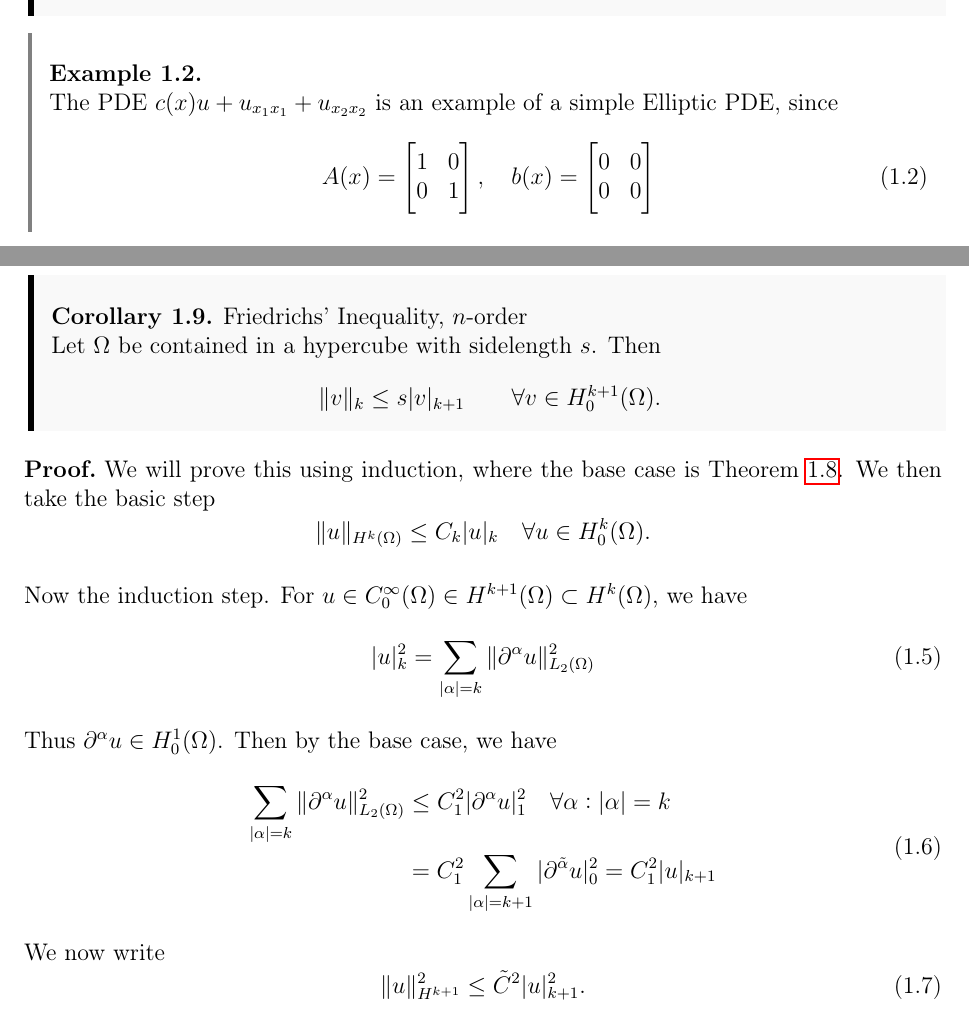
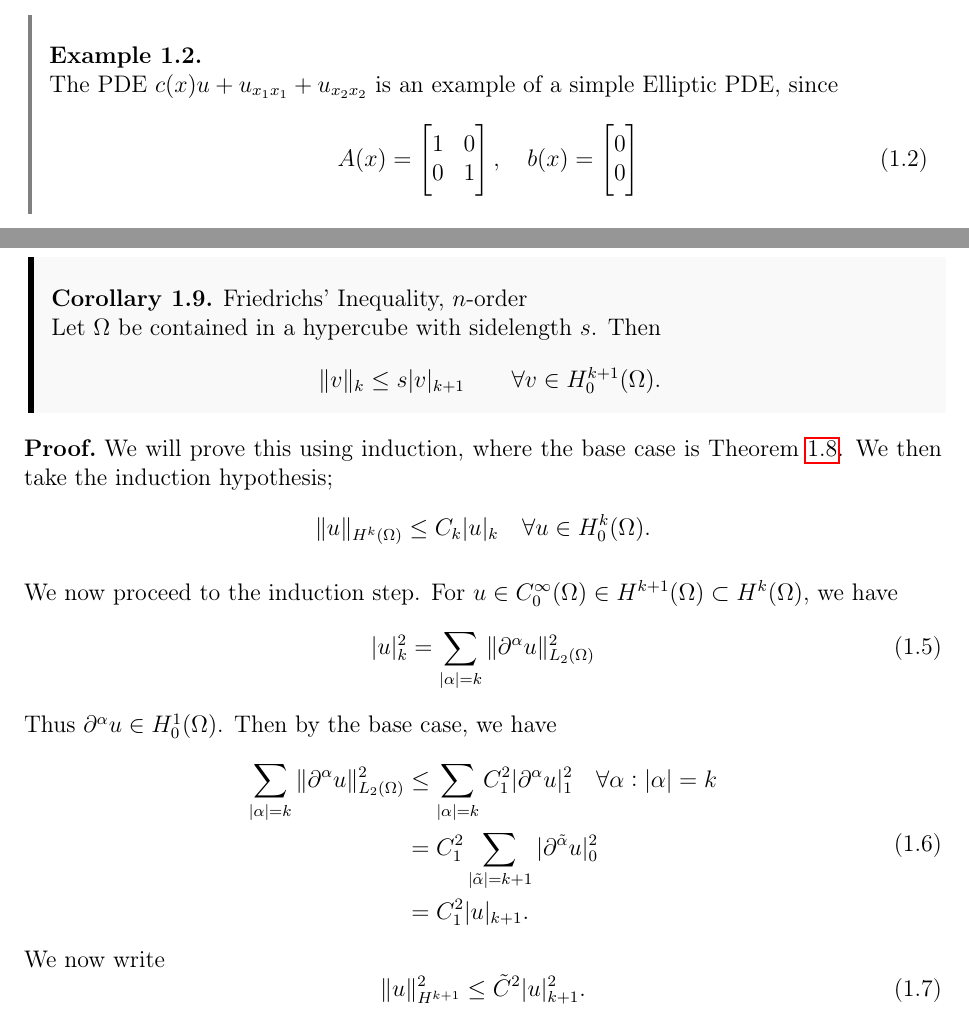
Before and after one commit to william37459/Finite_Element_Method, a LaTeX thesis (master.tex, which reads Afsnit/Kapitel1/friedrich.tex, Afsnit/Kapitel1/pde-intro.tex): two parts of pages 9 and 13 of 29, joined at a grey line, cut so that both start at the same text. Compiled offline with pdfLaTeX.

Commit message:
Rettelser til s1-4 og tilføjet kommentarer

```diff
--- a/Afsnit/Kapitel1/friedrich.tex
+++ b/Afsnit/Kapitel1/friedrich.tex
@@ -61,20 +61,25 @@ This result can be generalized to $n$ order.
 \end{kor}
 \begin{bev}
 We will prove this using induction, where the base case is Theorem~\ref{thm:friedrich}.
-We then take the basic step
+We then take the induction hypothesis;
+%! Tjek nedenstående ligning, om den giver mening
 \begin{equation*}
     \|u\|_{ H^k (\Omega)} \leq C_k |u|_k \quad \forall u \in H_0^k (\Omega).
 \end{equation*}
 
-Now the induction step. For $u\in C^{\infty}_0(\Omega)\in H^{k+1}(\Omega)\subset H^k(\Omega)$, we have
+%! Til nedenunder: Vi kigger på C^{\infinity}, på grund af det tidligere nævnte denistets argument
+We now proceed to the induction step. For $u\in C^{\infty}_0(\Omega)\in H^{k+1}(\Omega)\subset H^k(\Omega)$, we have
 \begin{equation}
     |u|^2_k = \sum_{|\alpha| = k} \|\partial^\alpha u\|_{L_2(\Omega)}^2
 \end{equation}
+%! Uddyb. Fordi u \in C^{\infinity} => \partial^k \in C^{infinity} og i forlængelse også i H^1_0
 Thus $\partial^\alpha u \in H^1_0(\Omega)$. Then by the base case, we have
 \begin{equation}
     \begin{split}
-        \sum_{|\alpha|=k} \|\partial^\alpha u\|^2_{L_2(\Omega)} &\leq C_1^2 |\partial^\alpha u|_1^2 \quad \forall \alpha : |\alpha|=k \\
-        &= C^2_1 \sum_{|\alpha|=k+1} |\partial^{\tilde{\alpha}} u |^2_0 = C_1^2 |u|_{k+1}
+        %! Summer skal fjernes og der skal indsættes en ny ulighed
+        \sum_{|\alpha|=k} \|\partial^\alpha u\|^2_{L_2(\Omega)} &\leq \sum_{|\alpha|=k} C_1^2 |\partial^\alpha u|_1^2 \quad \forall \alpha : |\alpha|=k \\
+        &=  C^2_1 \sum_{|\tilde{\alpha}|=k+1} |\partial^{\tilde{\alpha}} u |^2_0 \\
+        &= C_1^2 |u|_{k+1}.
     \end{split}
 \end{equation}
 We now write
--- a/Afsnit/Kapitel1/pde-intro.tex
+++ b/Afsnit/Kapitel1/pde-intro.tex
@@ -46,8 +46,8 @@ The PDE $c(x)u + u_{x_1x_1} + u_{x_2x_2}$ is an example of a simple Elliptic PDE
 		0 & 1
 	\end{bmatrix}, \quad
 	b(x) = \begin{bmatrix}
-		0 & 0\\
-		0 & 0
+		0\\
+		0
 	\end{bmatrix}
 \end{equation}
 
```
Also changed, not shown: Afsnit/Kapitel1/sætninger/Lax_Milgram_Cor.tex (+5 -6 lines).
